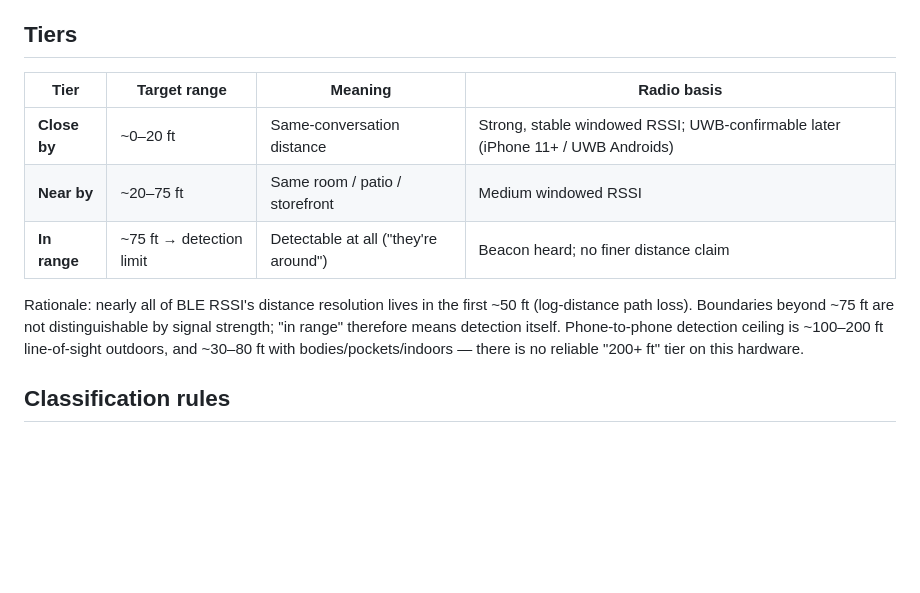
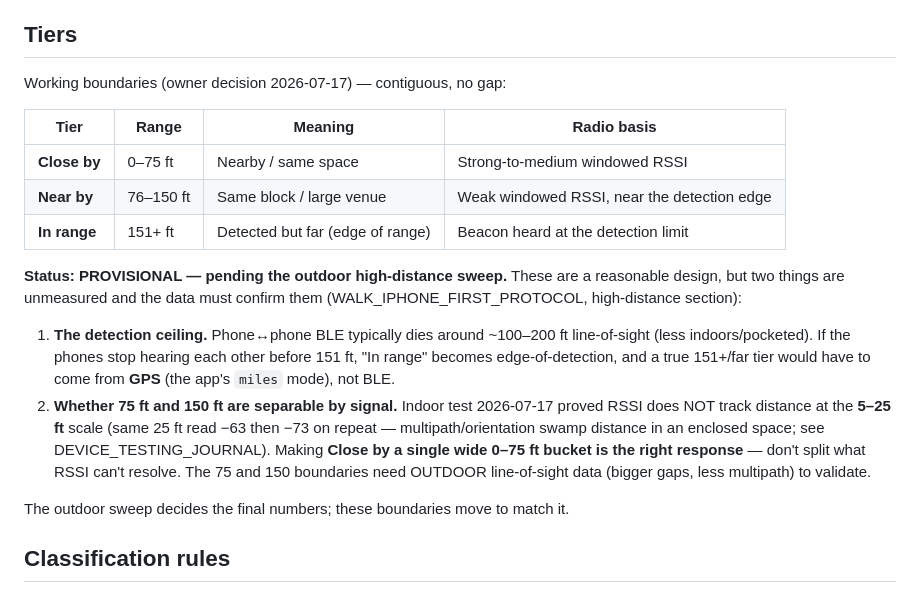
Before and after one commit to hazypiff/in-range, a Markdown page: docs/PROXIMITY_TIERS.md, the part around the change. Rendered like a GitHub page; blank space fills up the shorter version.

```diff
--- a/docs/PROXIMITY_TIERS.md
+++ b/docs/PROXIMITY_TIERS.md
@@ -11,18 +11,31 @@ names.
 
 ## Tiers
 
-| Tier | Target range | Meaning | Radio basis |
+Working boundaries (owner decision 2026-07-17) — contiguous, no gap:
+
+| Tier | Range | Meaning | Radio basis |
 |---|---|---|---|
-| **Close by** | ~0–20 ft | Same-conversation distance | Strong, stable windowed RSSI; UWB-confirmable later (iPhone 11+ / UWB Androids) |
-| **Near by** | ~20–75 ft | Same room / patio / storefront | Medium windowed RSSI |
-| **In range** | ~75 ft → detection limit | Detectable at all ("they're around") | Beacon heard; no finer distance claim |
+| **Close by** | 0–75 ft | Nearby / same space | Strong-to-medium windowed RSSI |
+| **Near by** | 76–150 ft | Same block / large venue | Weak windowed RSSI, near the detection edge |
+| **In range** | 151+ ft | Detected but far (edge of range) | Beacon heard at the detection limit |
 
-Rationale: nearly all of BLE RSSI's distance resolution lives in the first
-~50 ft (log-distance path loss). Boundaries beyond ~75 ft are not
-distinguishable by signal strength; "in range" therefore means detection
-itself. Phone-to-phone detection ceiling is ~100–200 ft line-of-sight
-outdoors, and ~30–80 ft with bodies/pockets/indoors — there is no reliable
-"200+ ft" tier on this hardware.
+**Status: PROVISIONAL — pending the outdoor high-distance sweep.** These are a
+reasonable design, but two things are unmeasured and the data must confirm them
+(WALK_IPHONE_FIRST_PROTOCOL, high-distance section):
+
+1. **The detection ceiling.** Phone↔phone BLE typically dies around ~100–200 ft
+   line-of-sight (less indoors/pocketed). If the phones stop hearing each other
+   before 151 ft, "In range" becomes edge-of-detection, and a true 151+/far tier
+   would have to come from **GPS** (the app's `miles` mode), not BLE.
+2. **Whether 75 ft and 150 ft are separable by signal.** Indoor test 2026-07-17
+   proved RSSI does NOT track distance at the **5–25 ft** scale (same 25 ft read
+   −63 then −73 on repeat — multipath/orientation swamp distance in an enclosed
+   space; see DEVICE_TESTING_JOURNAL). Making **Close by a single wide 0–75 ft
+   bucket is the right response** — don't split what RSSI can't resolve. The 75
+   and 150 boundaries need OUTDOOR line-of-sight data (bigger gaps, less
+   multipath) to validate.
+
+The outdoor sweep decides the final numbers; these boundaries move to match it.
 
 ## Classification rules
 
```
Also changed, not shown: docs/DEVICE_TESTING_JOURNAL.md (+30 -0 lines), docs/WALK_IPHONE_FIRST_PROTOCOL.md (+27 -0 lines).
